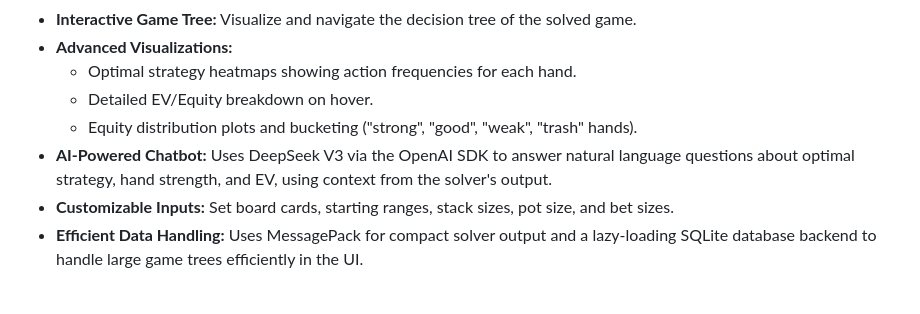
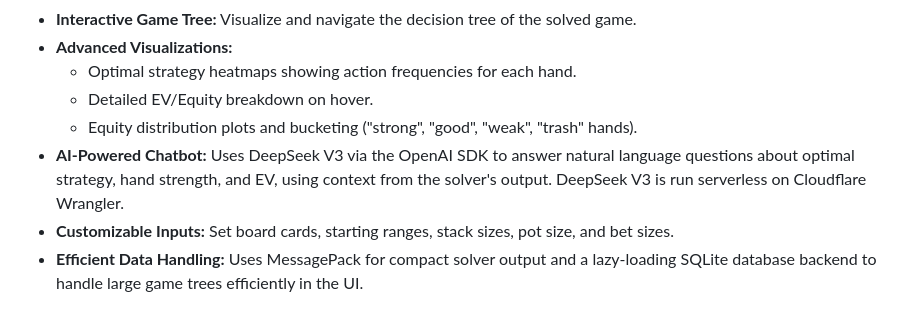
Before and after one commit to gabrielthomazvieira/yale-poker-solver, a Markdown page: README.md, the part around the change. Rendered like a GitHub page.

```diff
--- a/README.md
+++ b/README.md
@@ -15,7 +15,7 @@
     * Optimal strategy heatmaps showing action frequencies for each hand.
     * Detailed EV/Equity breakdown on hover.
     * Equity distribution plots and bucketing ("strong", "good", "weak", "trash" hands).
-* **AI-Powered Chatbot:** Uses DeepSeek V3 via the OpenAI SDK to answer natural language questions about optimal strategy, hand strength, and EV, using context from the solver's output.
+* **AI-Powered Chatbot:** Uses DeepSeek V3 via the OpenAI SDK to answer natural language questions about optimal strategy, hand strength, and EV, using context from the solver's output. DeepSeek V3 is run serverless on Cloudflare Wrangler.
 * **Customizable Inputs:** Set board cards, starting ranges, stack sizes, pot size, and bet sizes.
 * **Efficient Data Handling:** Uses MessagePack for compact solver output and a lazy-loading SQLite database backend to handle large game trees efficiently in the UI.
 
```
